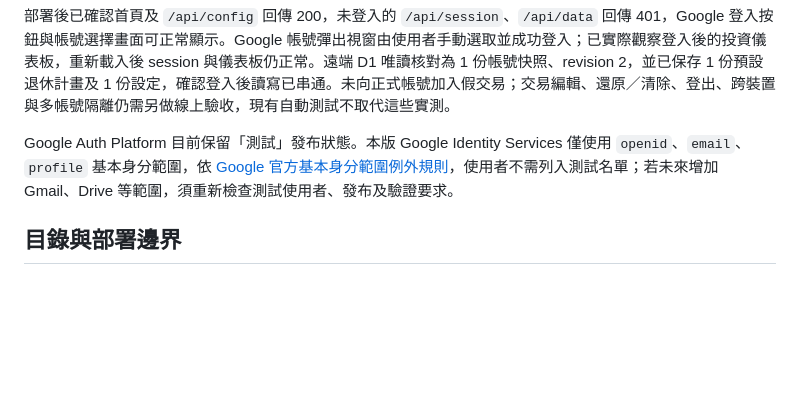
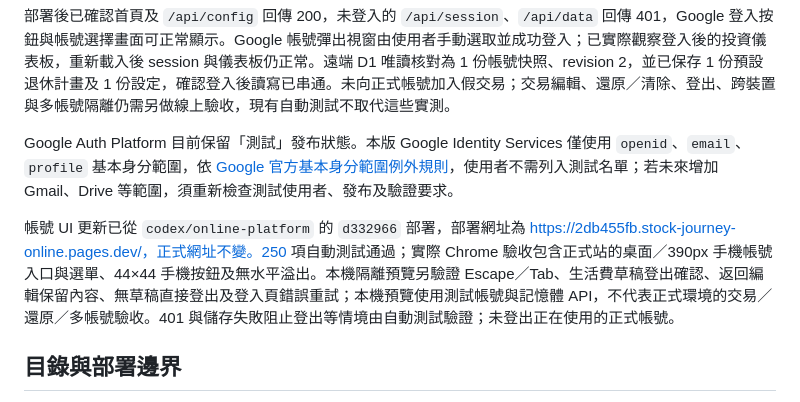
Before and after one commit to win30221/stock-journey, a Markdown page: docs/cloudflare-pages.md, the part around the change. Rendered like a GitHub page; blank space fills up the shorter version.

Commit message:
Document account menu deployment and browser validation

```diff
--- a/docs/cloudflare-pages.md
+++ b/docs/cloudflare-pages.md
@@ -7,6 +7,8 @@
 部署後已確認首頁及 `/api/config` 回傳 200，未登入的 `/api/session`、`/api/data` 回傳 401，Google 登入按鈕與帳號選擇畫面可正常顯示。Google 帳號彈出視窗由使用者手動選取並成功登入；已實際觀察登入後的投資儀表板，重新載入後 session 與儀表板仍正常。遠端 D1 唯讀核對為 1 份帳號快照、revision 2，並已保存 1 份預設退休計畫及 1 份設定，確認登入後讀寫已串通。未向正式帳號加入假交易；交易編輯、還原／清除、登出、跨裝置與多帳號隔離仍需另做線上驗收，現有自動測試不取代這些實測。
 
 Google Auth Platform 目前保留「測試」發布狀態。本版 Google Identity Services 僅使用 `openid`、`email`、`profile` 基本身分範圍，依 [Google 官方基本身分範圍例外規則](https://developers.google.com/identity/protocols/oauth2/production-readiness/overview)，使用者不需列入測試名單；若未來增加 Gmail、Drive 等範圍，須重新檢查測試使用者、發布及驗證要求。
+
+帳號 UI 更新已從 `codex/online-platform` 的 `d332966` 部署，部署網址為 https://2db455fb.stock-journey-online.pages.dev/，正式網址不變。250 項自動測試通過；實際 Chrome 驗收包含正式站的桌面／390px 手機帳號入口與選單、44×44 手機按鈕及無水平溢出。本機隔離預覽另驗證 Escape／Tab、生活費草稿登出確認、返回編輯保留內容、無草稿直接登出及登入頁錯誤重試；本機預覽使用測試帳號與記憶體 API，不代表正式環境的交易／還原／多帳號驗收。401 與儲存失敗阻止登出等情境由自動測試驗證；未登出正在使用的正式帳號。
 
 ## 目錄與部署邊界
 
```
